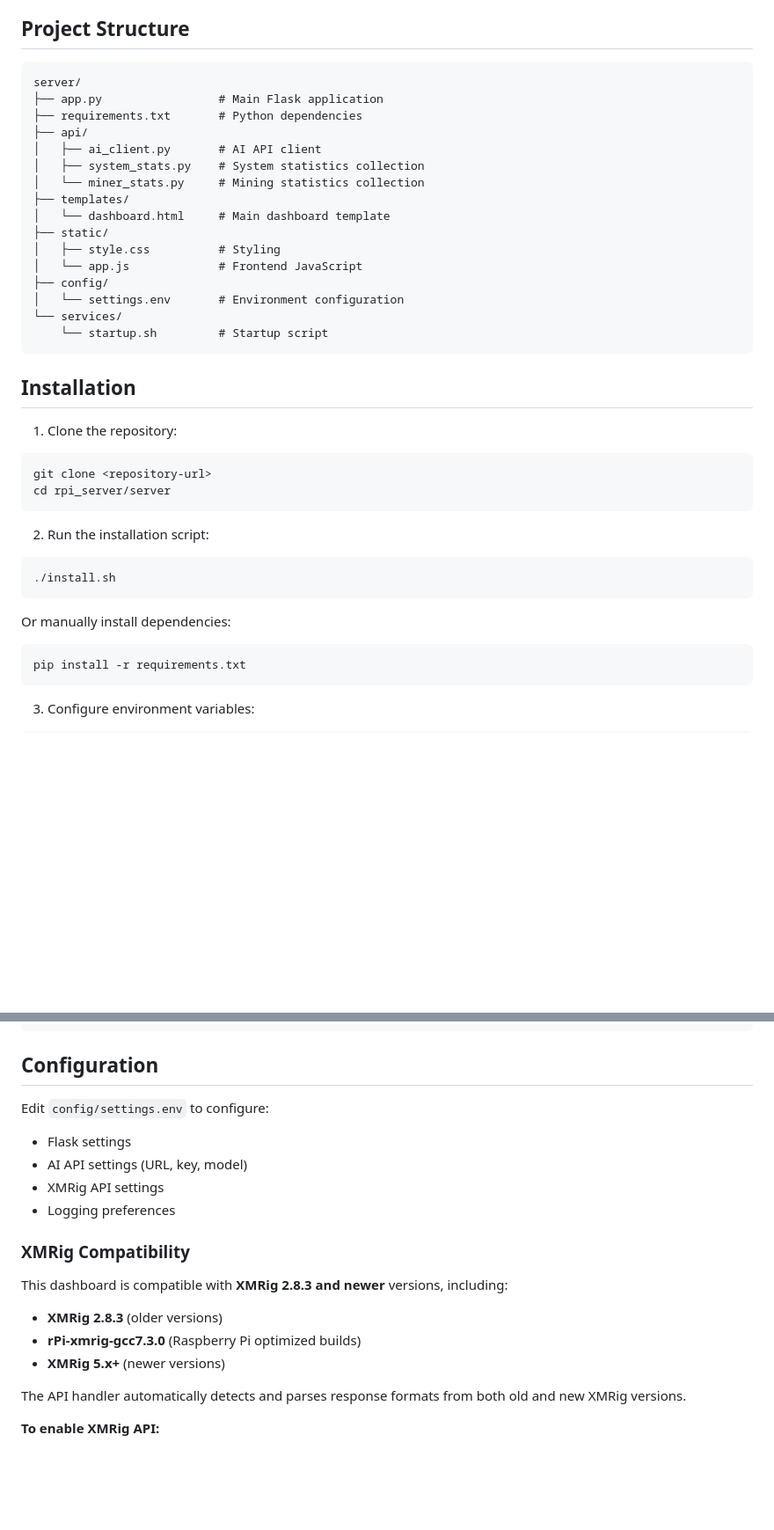
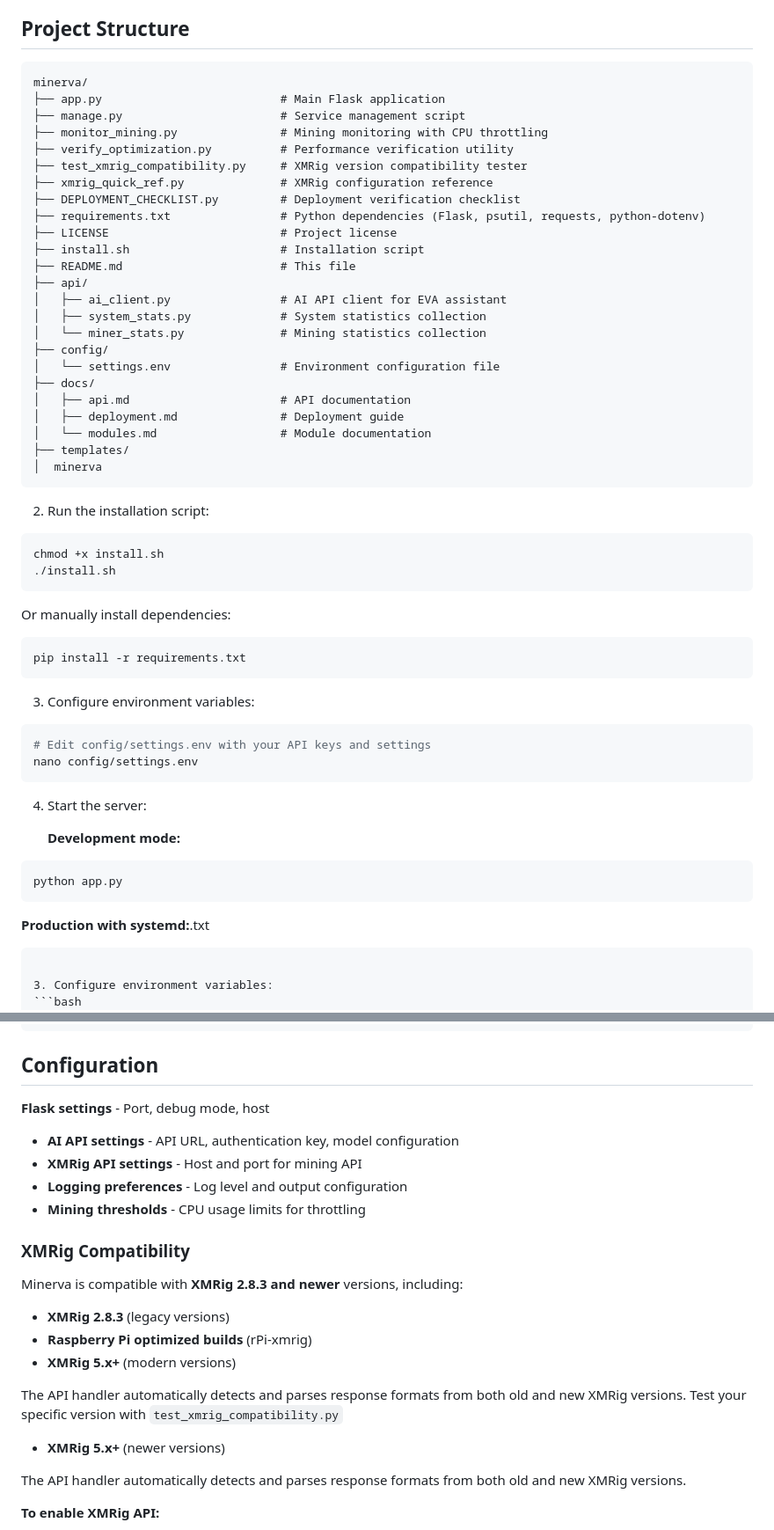
Before and after one commit to naeldavid/minerva, a Markdown page: README.md, 2 parts joined by grey strips. Shown at 88% size. Rendered like a GitHub page; blank space fills up the shorter version.

````diff
--- a/README.md
+++ b/README.md
@@ -29,40 +29,57 @@ A lightweight web-based control panel for Raspberry Pi Zero that provides:
 ## Project Structure
 
 ```
-server/
-├── app.py                 # Main Flask application
-├── requirements.txt       # Python dependencies
+minerva/
+├── app.py                          # Main Flask application
+├── manage.py                       # Service management script
+├── monitor_mining.py               # Mining monitoring with CPU throttling
+├── verify_optimization.py          # Performance verification utility
+├── test_xmrig_compatibility.py     # XMRig version compatibility tester
+├── xmrig_quick_ref.py              # XMRig configuration reference
+├── DEPLOYMENT_CHECKLIST.py         # Deployment verification checklist
+├── requirements.txt                # Python dependencies (Flask, psutil, requests, python-dotenv)
+├── LICENSE                         # Project license
+├── install.sh                      # Installation script
+├── README.md                       # This file
 ├── api/
-│   ├── ai_client.py       # AI API client
-│   ├── system_stats.py    # System statistics collection
-│   └── miner_stats.py     # Mining statistics collection
+│   ├── ai_client.py                # AI API client for EVA assistant
+│   ├── system_stats.py             # System statistics collection
+│   └── miner_stats.py              # Mining statistics collection
+├── config/
+│   └── settings.env                # Environment configuration file
+├── docs/
+│   ├── api.md                      # API documentation
+│   ├── deployment.md               # Deployment guide
+│   └── modules.md                  # Module documentation
 ├── templates/
-│   └── dashboard.html     # Main dashboard template
-├── static/
-│   ├── style.css          # Styling
-│   └── app.js             # Frontend JavaScript
-├── config/
-│   └── settings.env       # Environment configuration
-└── services/
-    └── startup.sh         # Startup script
-```
-
-## Installation
-
-1. Clone the repository:
-```bash
-git clone <repository-url>
-cd rpi_server/server
+│  minerva
 ```
 
 2. Run the installation script:
 ```bash
+chmod +x install.sh
 ./install.sh
 ```
 
-Or manually install dependencies:
+   Or manually install dependencies:
 ```bash
 pip install -r requirements.txt
+```
+
+3. Configure environment variables:
+```bash
+# Edit config/settings.env with your API keys and settings
+nano config/settings.env
+```
+
+4. Start the server:
+
+   **Development mode:**
+```bash
+python app.py
+```
+
+   **Production with systemd:**.txt
 ```
 
 3. Configure environment variables:
@@ -83,19 +100,20 @@ sudo systemctl start rpi-dashboard.service
 ```
 
 ## Configuration
-
-Edit `config/settings.env` to configure:
-
-- Flask settings
-- AI API settings (URL, key, model)
-- XMRig API settings
-- Logging preferences
+**Flask settings** - Port, debug mode, host
+- **AI API settings** - API URL, authentication key, model configuration
+- **XMRig API settings** - Host and port for mining API
+- **Logging preferences** - Log level and output configuration
+- **Mining thresholds** - CPU usage limits for throttling
 
 ### XMRig Compatibility
 
-This dashboard is compatible with **XMRig 2.8.3 and newer** versions, including:
-- **XMRig 2.8.3** (older versions)
-- **rPi-xmrig-gcc7.3.0** (Raspberry Pi optimized builds)
+Minerva is compatible with **XMRig 2.8.3 and newer** versions, including:
+- **XMRig 2.8.3** (legacy versions)
+- **Raspberry Pi optimized builds** (rPi-xmrig)
+- **XMRig 5.x+** (modern versions)
+
+The API handler automatically detects and parses response formats from both old and new XMRig versions. Test your specific version with `test_xmrig_compatibility.py`
 - **XMRig 5.x+** (newer versions)
 
 The API handler automatically detects and parses response formats from both old and new XMRig versions.
````
Also changed, not shown: other parts of README.md (+71 -38 lines).
